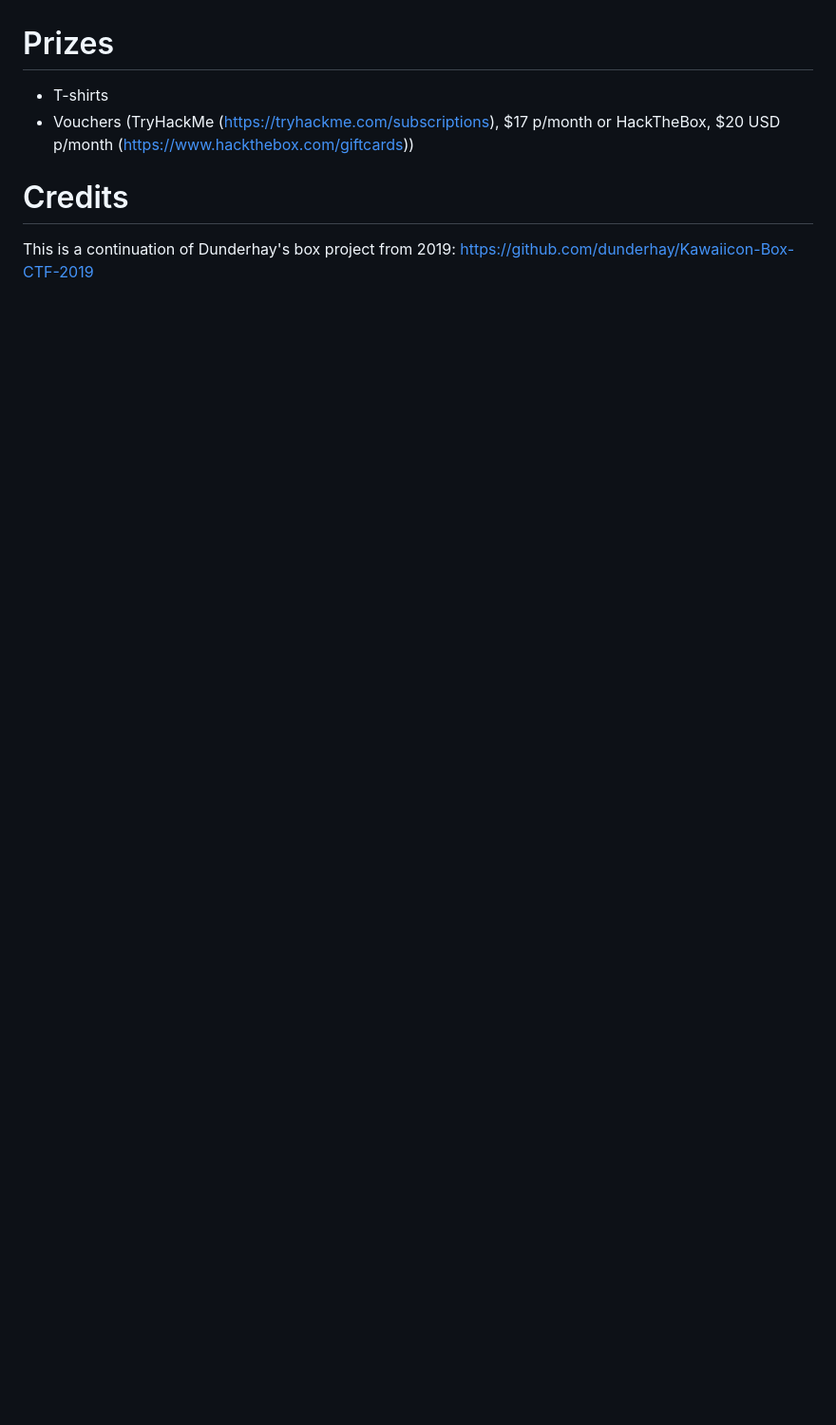
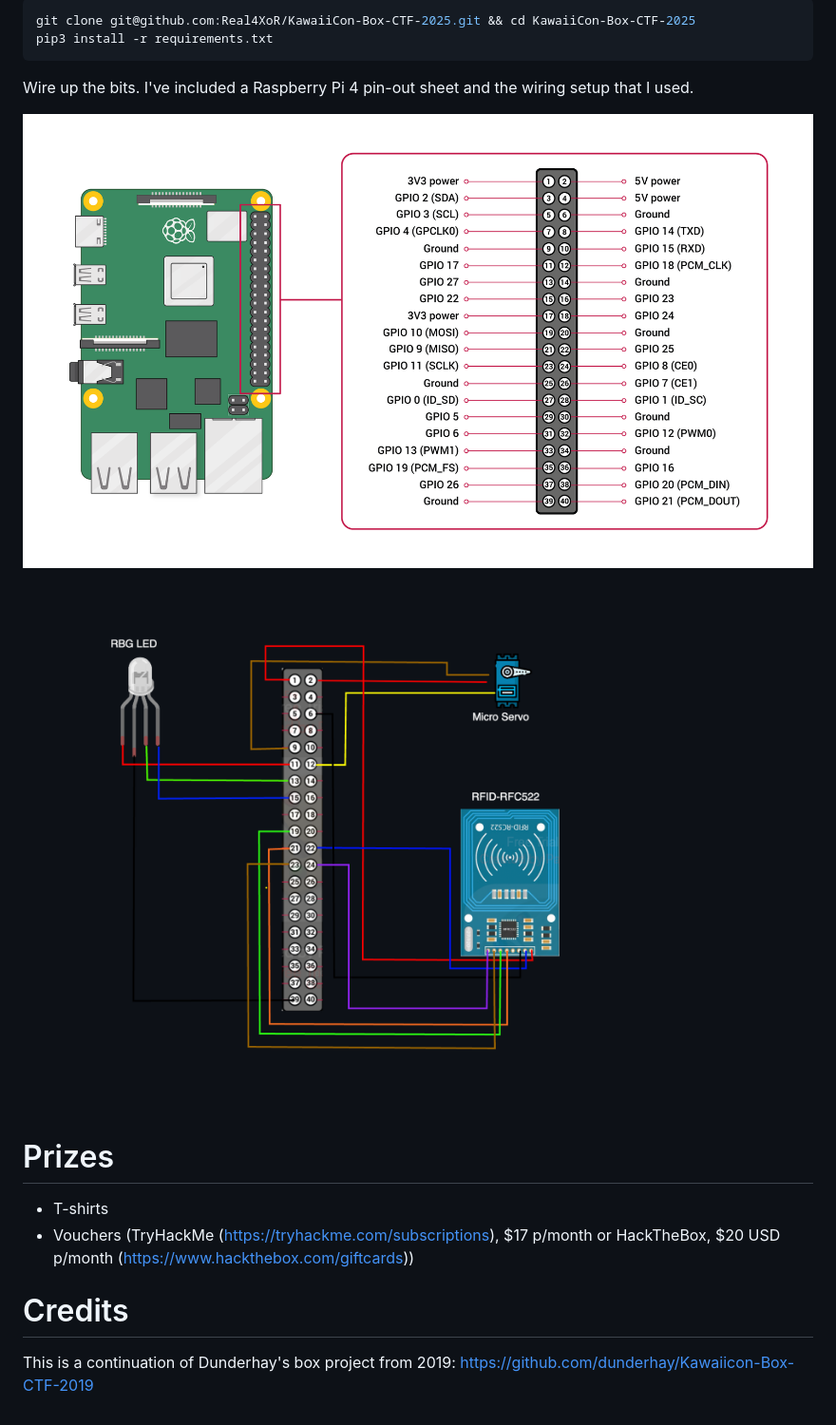
Before and after one commit to Real4XoR/KawaiiCon-Box-CTF-2025, a Markdown page: README.md, the part around the change printed below. Shown: that part at 95% size. Rendered like a GitHub page; pictures changed too: images/Box-Pinout.png (added), images/GPIO.png (added); blank space fills up the shorter version.

Commit message:
Add images and update NFC reader code

````diff
--- a/README.md
+++ b/README.md
@@ -59,3 +62,13 @@ Setup a vulnerable NFC reader with a crap password or magic code. Let users try
+```bash
+git clone git@github.com:Real4XoR/KawaiiCon-Box-CTF-2025.git && cd KawaiiCon-Box-CTF-2025
+pip3 install -r requirements.txt
+```
+
+Wire up the bits. I've included a Raspberry Pi 4 pin-out sheet and the wiring setup that I used.
+
+![Raspberry PI pin-out](images/GPIO.png)
+
+![Box wiring](images/Box-Pinout.png)
 
 # Prizes
 
````
Also changed, not shown: other parts of README.md (+21 -18 lines), camera-webapp/README.md (added), 8 other files.
